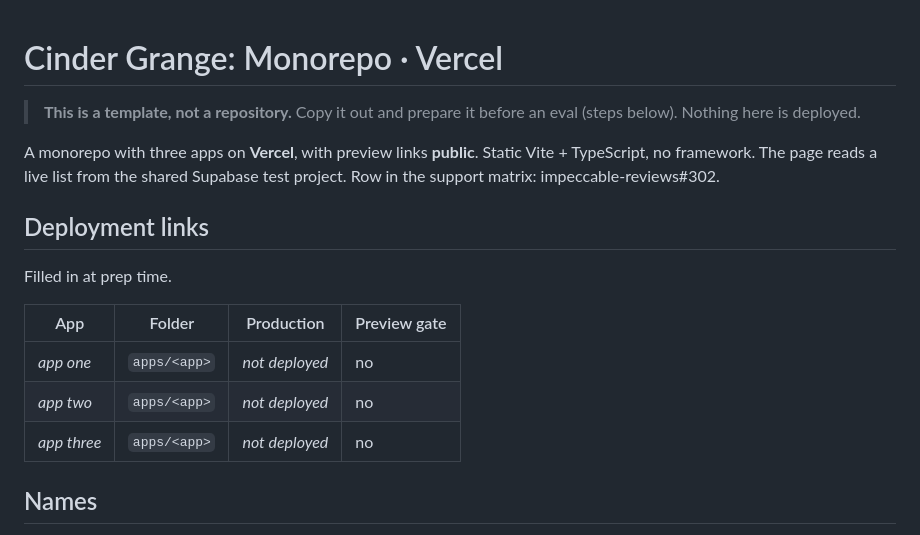
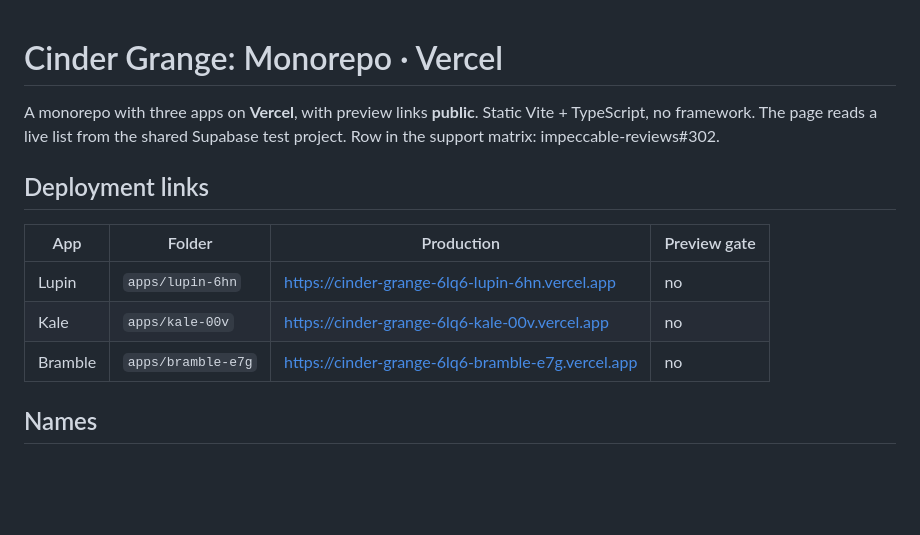
Before and after one commit to pristine-test-org/cinder-grange-6lq6, a Markdown page: README.md, the part around the change. Drawn GitHub-style; blank space fills up the shorter version.

Commit message:
README: deployment links for Lupin, Kale and Bramble
Co-Authored-By: Claude Opus 5.5 <noreply@anthropic.com>

```diff
--- a/README.md
+++ b/README.md
@@ -1,7 +1,4 @@
 # Cinder Grange: Monorepo · Vercel
-
-> **This is a template, not a repository.** Copy it out and prepare it before an eval (steps below).
-> Nothing here is deployed.
 
 A monorepo with three apps on **Vercel**, with preview links **public**. Static Vite +
 TypeScript, no framework. The page reads a live list from the shared Supabase test project.
@@ -9,13 +6,11 @@ Row in the support matrix: impeccable-reviews#302.
 
 ## Deployment links
 
-Filled in at prep time.
-
 | App | Folder | Production | Preview gate |
 |---|---|---|---|
-| _app one_ | `apps/<app>` | _not deployed_ | no |
-| _app two_ | `apps/<app>` | _not deployed_ | no |
-| _app three_ | `apps/<app>` | _not deployed_ | no |
+| Lupin | `apps/lupin-6hn` | https://cinder-grange-6lq6-lupin-6hn.vercel.app | no |
+| Kale | `apps/kale-00v` | https://cinder-grange-6lq6-kale-00v.vercel.app | no |
+| Bramble | `apps/bramble-e7g` | https://cinder-grange-6lq6-bramble-e7g.vercel.app | no |
 
 ## Names
 
```
